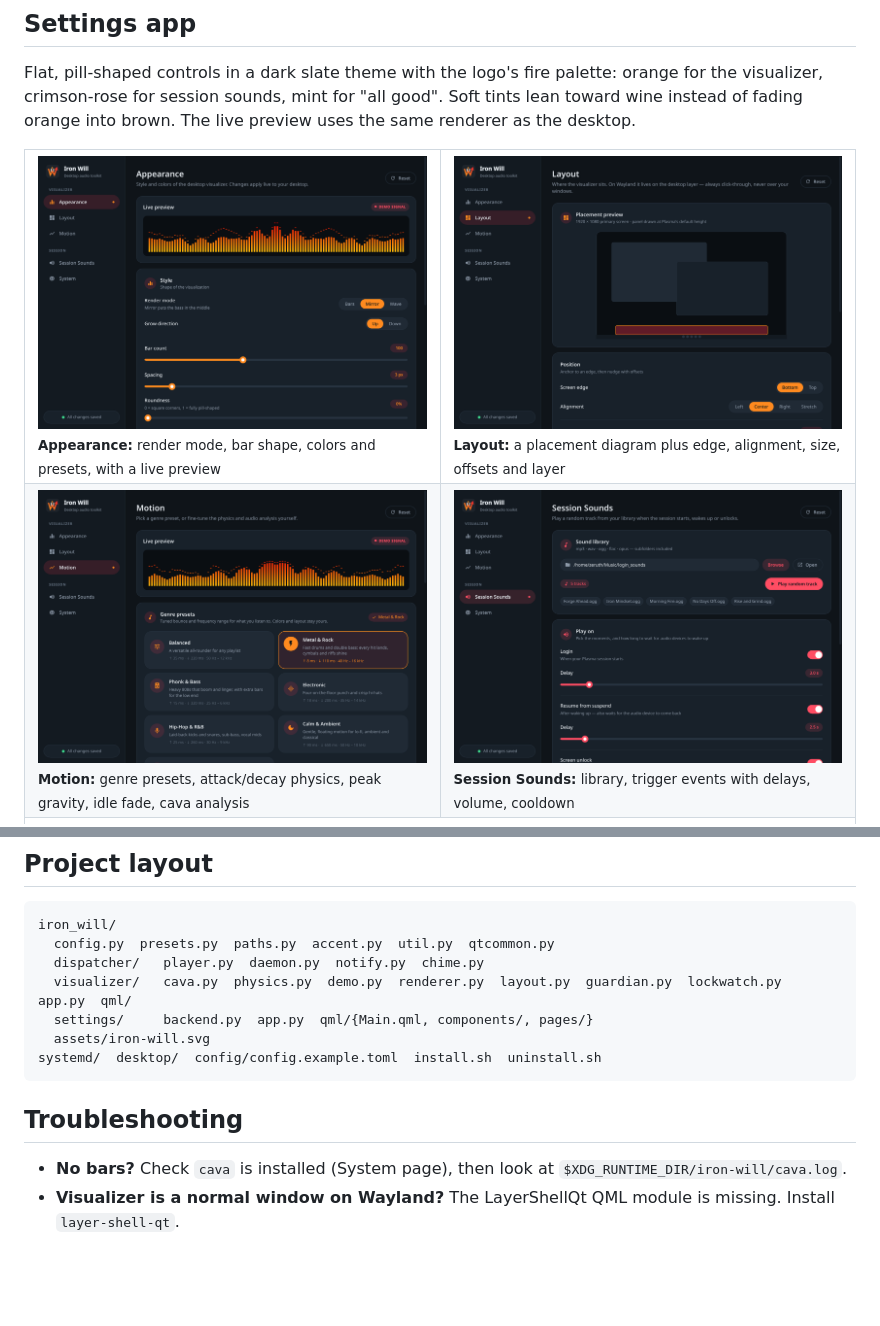
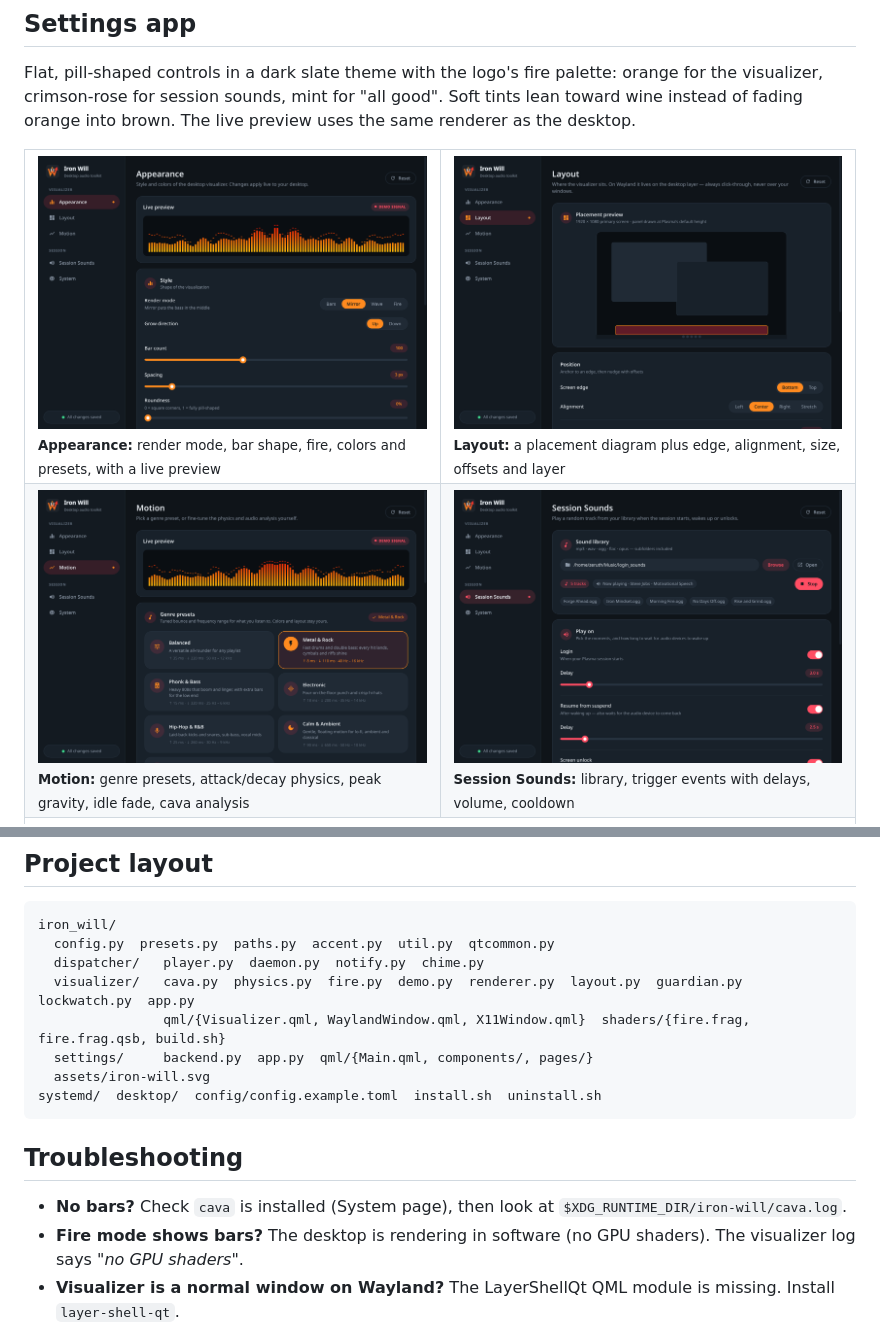
Before and after one commit to DarkCodeGD/iron-will, a Markdown page: README.md, 2 parts joined by grey strips. Drawn GitHub-style; pictures changed too: docs/images/gui-appearance.png, docs/images/gui-motion.png, docs/images/gui-sounds.png; blank space fills up the shorter version.

```diff
--- a/README.md
+++ b/README.md
@@ -86,7 +105,7 @@ Flat, pill-shaped controls in a dark slate theme with the logo's fire palette: o
 
 <table>
   <tr>
-    <td width="50%"><img src="docs/images/gui-appearance.png" alt="Appearance page"><br><sub><b>Appearance:</b> render mode, bar shape, colors and presets, with a live preview</sub></td>
+    <td width="50%"><img src="docs/images/gui-appearance.png" alt="Appearance page"><br><sub><b>Appearance:</b> render mode, bar shape, fire, colors and presets, with a live preview</sub></td>
     <td width="50%"><img src="docs/images/gui-layout.png" alt="Layout page"><br><sub><b>Layout:</b> a placement diagram plus edge, alignment, size, offsets and layer</sub></td>
   </tr>
   <tr>
@@ -179,7 +198,8 @@ Key design decisions:
 iron_will/
   config.py  presets.py  paths.py  accent.py  util.py  qtcommon.py
   dispatcher/   player.py  daemon.py  notify.py  chime.py
-  visualizer/   cava.py  physics.py  demo.py  renderer.py  layout.py  guardian.py  lockwatch.py  app.py  qml/
+  visualizer/   cava.py  physics.py  fire.py  demo.py  renderer.py  layout.py  guardian.py  lockwatch.py  app.py
+                qml/{Visualizer.qml, WaylandWindow.qml, X11Window.qml}  shaders/{fire.frag, fire.frag.qsb, build.sh}
   settings/     backend.py  app.py  qml/{Main.qml, components/, pages/}
   assets/iron-will.svg
 systemd/  desktop/  config/config.example.toml  install.sh  uninstall.sh
@@ -188,6 +208,7 @@ systemd/  desktop/  config/config.example.toml  install.sh  uninstall.sh
 ## Troubleshooting
 
 - **No bars?** Check `cava` is installed (System page), then look at `$XDG_RUNTIME_DIR/iron-will/cava.log`.
+- **Fire mode shows bars?** The desktop is rendering in software (no GPU shaders). The visualizer log says *"no GPU shaders"*.
 - **Visualizer is a normal window on Wayland?** The LayerShellQt QML module is missing. Install `layer-shell-qt`.
 - **Two login sounds?** Turn off Plasma's own login sound in System Settings → Notifications → Plasma Workspace.
 - **No sound after resume?** Raise *Resume delay* in Session Sounds. The daemon also waits up to 10 s for the audio device.
```
Also changed, not shown: other parts of README.md (+20 -1 lines), docs/images/desktop-fire.jpg (added), 13 other files.
